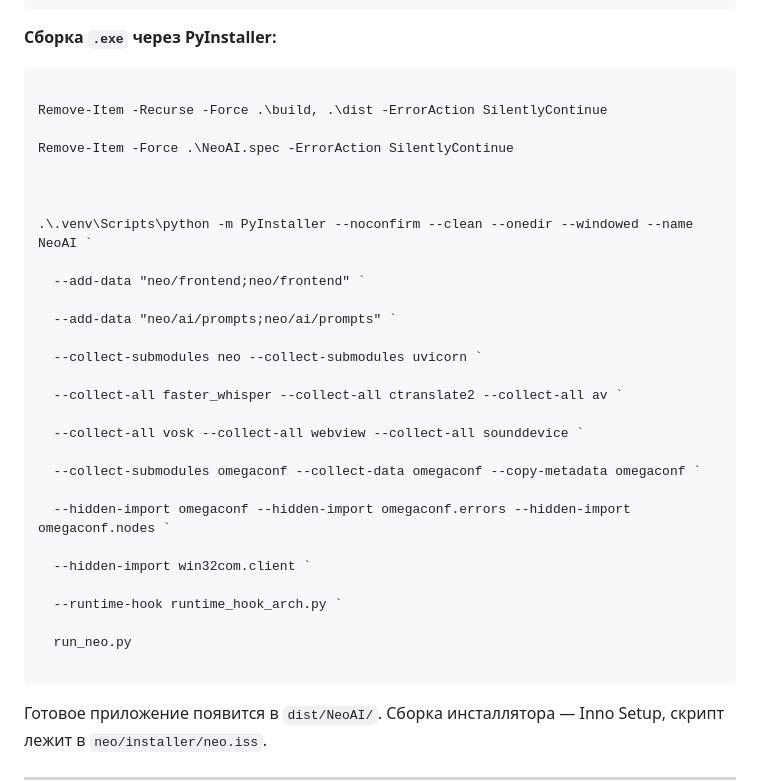
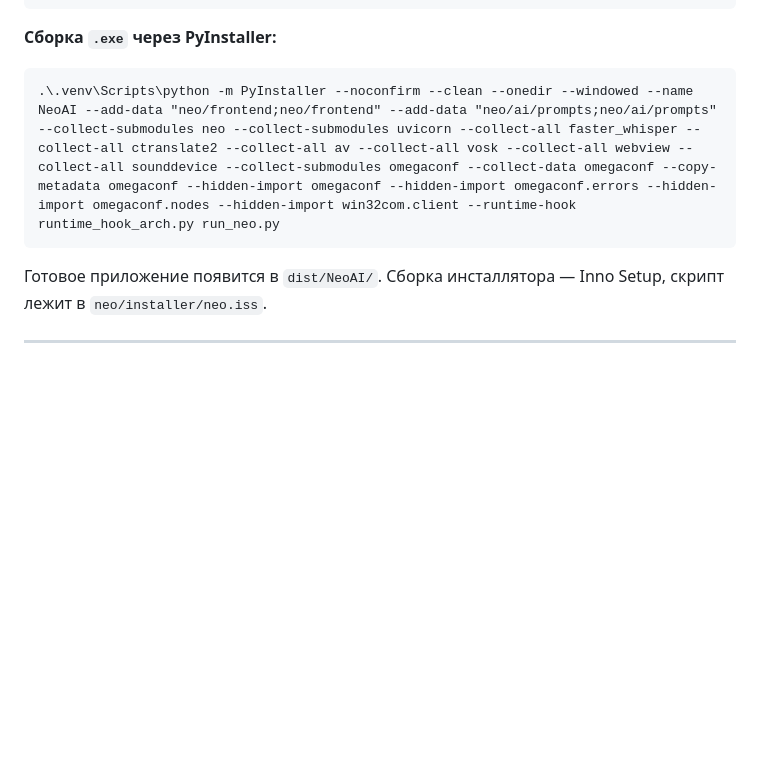
Before and after one commit to Norton-Ognev/Neo-AI, a Markdown page: README.md, the part around the change. GitHub-like rendering; blank space fills up the shorter version.

````diff
--- a/README.md
+++ b/README.md
@@ -111,35 +111,7 @@ python -m venv .venv
 **Сборка `.exe` через PyInstaller:**
 
 ```
-
-Remove-Item -Recurse -Force .\build, .\dist -ErrorAction SilentlyContinue
-
-Remove-Item -Force .\NeoAI.spec -ErrorAction SilentlyContinue
-
-
-
-.\.venv\Scripts\python -m PyInstaller --noconfirm --clean --onedir --windowed --name NeoAI `
-
-  --add-data "neo/frontend;neo/frontend" `
-
-  --add-data "neo/ai/prompts;neo/ai/prompts" `
-
-  --collect-submodules neo --collect-submodules uvicorn `
-
-  --collect-all faster_whisper --collect-all ctranslate2 --collect-all av `
-
-  --collect-all vosk --collect-all webview --collect-all sounddevice `
-
-  --collect-submodules omegaconf --collect-data omegaconf --copy-metadata omegaconf `
-
-  --hidden-import omegaconf --hidden-import omegaconf.errors --hidden-import omegaconf.nodes `
-
-  --hidden-import win32com.client `
-
-  --runtime-hook runtime_hook_arch.py `
-
-  run_neo.py
-
+.\.venv\Scripts\python -m PyInstaller --noconfirm --clean --onedir --windowed --name NeoAI --add-data "neo/frontend;neo/frontend" --add-data "neo/ai/prompts;neo/ai/prompts" --collect-submodules neo --collect-submodules uvicorn --collect-all faster_whisper --collect-all ctranslate2 --collect-all av --collect-all vosk --collect-all webview --collect-all sounddevice --collect-submodules omegaconf --collect-data omegaconf --copy-metadata omegaconf --hidden-import omegaconf --hidden-import omegaconf.errors --hidden-import omegaconf.nodes --hidden-import win32com.client --runtime-hook runtime_hook_arch.py run_neo.py
 ```
 
 Готовое приложение появится в `dist/NeoAI/`. Сборка инсталлятора — Inno Setup, скрипт лежит в `neo/installer/neo.iss`.
````
